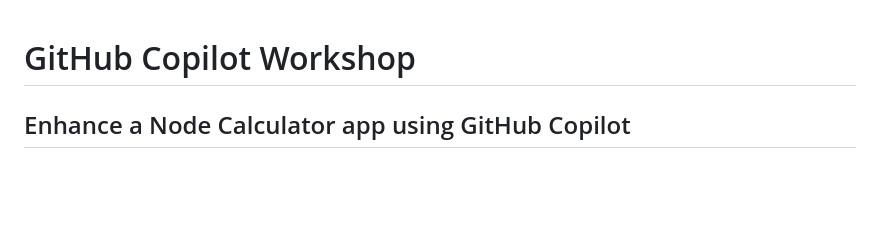
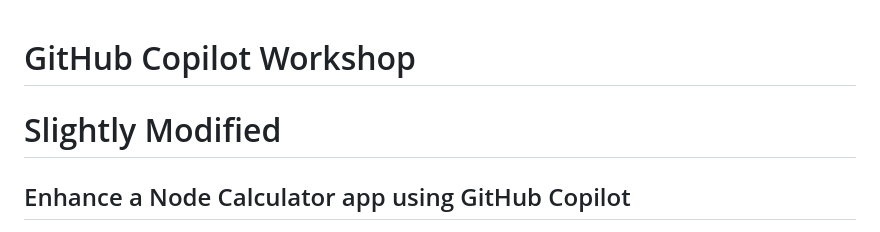
Before and after one commit to copilot-workshops/copilot-node-calculator, a Markdown page: README.md, the part around the change. Rendered like a GitHub page; blank space fills up the shorter version.

Commit message:
Pushing the files

```diff
--- a/README.md
+++ b/README.md
@@ -1,4 +1,5 @@
 # GitHub Copilot Workshop
+# Slightly Modified
 
 ## Enhance a Node Calculator app using GitHub Copilot
 
```
